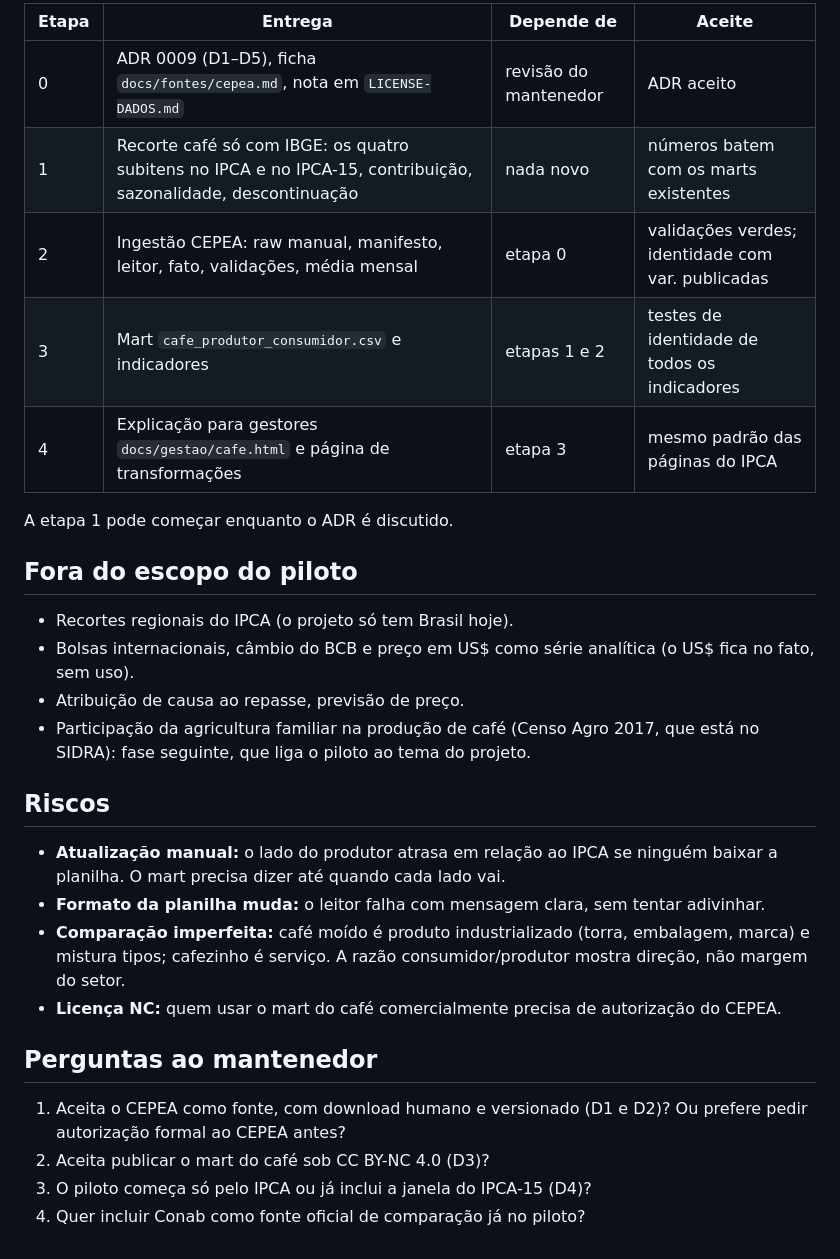
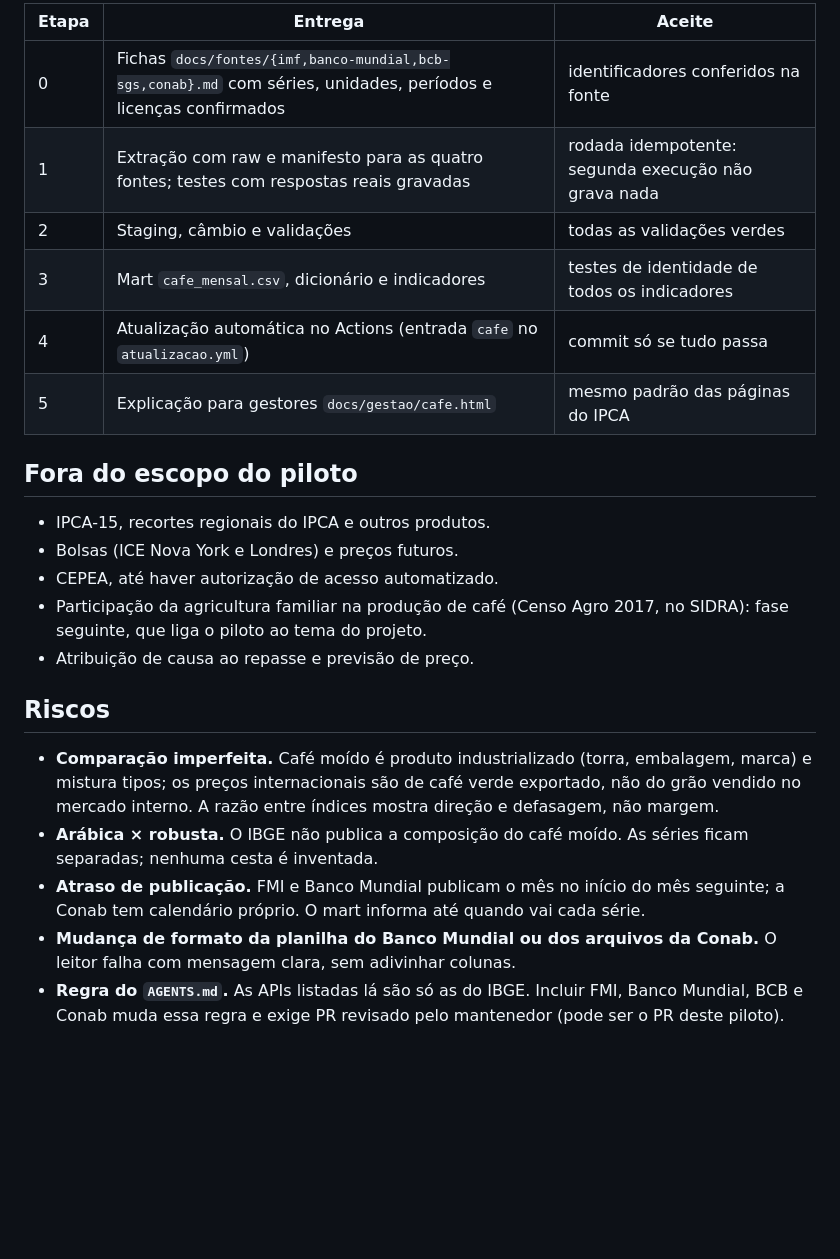
Before and after one commit to marcelo7bastos/macroeconomia-agricultura-familiar, a Markdown page: docs/projetos/cafe-piloto.md, the part around one of its changes. Drawn GitHub-style; blank space fills up the shorter version.

```diff
--- a/docs/projetos/cafe-piloto.md
+++ b/docs/projetos/cafe-piloto.md
@@ -123,36 +120,32 @@ Nada muda nos marts atuais do IPCA e do IPCA-15; o mart do café só os lê.
 
-| Etapa | Entrega | Depende de | Aceite |
-|---|---|---|---|
-| 0 | ADR 0009 (D1–D5), ficha `docs/fontes/cepea.md`, nota em `LICENSE-DADOS.md` | revisão do mantenedor | ADR aceito |
-| 1 | Recorte café só com IBGE: os quatro subitens no IPCA e no IPCA-15, contribuição, sazonalidade, descontinuação | nada novo | números batem com os marts existentes |
-| 2 | Ingestão CEPEA: raw manual, manifesto, leitor, fato, validações, média mensal | etapa 0 | validações verdes; identidade com var. publicadas |
-| 3 | Mart `cafe_produtor_consumidor.csv` e indicadores | etapas 1 e 2 | testes de identidade de todos os indicadores |
-| 4 | Explicação para gestores `docs/gestao/cafe.html` e página de transformações | etapa 3 | mesmo padrão das páginas do IPCA |
-
-A etapa 1 pode começar enquanto o ADR é discutido.
+| Etapa | Entrega | Aceite |
+|---|---|---|
+| 0 | Fichas `docs/fontes/{imf,banco-mundial,bcb-sgs,conab}.md` com séries, unidades, períodos e licenças confirmados | identificadores conferidos na fonte |
+| 1 | Extração com raw e manifesto para as quatro fontes; testes com respostas reais gravadas | rodada idempotente: segunda execução não grava nada |
+| 2 | Staging, câmbio e validações | todas as validações verdes |
+| 3 | Mart `cafe_mensal.csv`, dicionário e indicadores | testes de identidade de todos os indicadores |
+| 4 | Atualização automática no Actions (entrada `cafe` no `atualizacao.yml`) | commit só se tudo passa |
+| 5 | Explicação para gestores `docs/gestao/cafe.html` | mesmo padrão das páginas do IPCA |
 
 ## Fora do escopo do piloto
 
-- Recortes regionais do IPCA (o projeto só tem Brasil hoje).
-- Bolsas internacionais, câmbio do BCB e preço em US$ como série analítica (o US$ fica no fato,
-  sem uso).
-- Atribuição de causa ao repasse, previsão de preço.
-- Participação da agricultura familiar na produção de café (Censo Agro 2017, que está no SIDRA):
-  fase seguinte, que liga o piloto ao tema do projeto.
+- IPCA-15, recortes regionais do IPCA e outros produtos.
+- Bolsas (ICE Nova York e Londres) e preços futuros.
+- CEPEA, até haver autorização de acesso automatizado.
+- Participação da agricultura familiar na produção de café (Censo Agro 2017, no SIDRA): fase
+  seguinte, que liga o piloto ao tema do projeto.
+- Atribuição de causa ao repasse e previsão de preço.
 
 ## Riscos
 
-- **Atualização manual:** o lado do produtor atrasa em relação ao IPCA se ninguém baixar a
-  planilha. O mart precisa dizer até quando cada lado vai.
-- **Formato da planilha muda:** o leitor falha com mensagem clara, sem tentar adivinhar.
-- **Comparação imperfeita:** café moído é produto industrializado (torra, embalagem, marca) e mistura
-  tipos; cafezinho é serviço. A razão consumidor/produtor mostra direção, não margem do setor.
-- **Licença NC:** quem usar o mart do café comercialmente precisa de autorização do CEPEA.
-
-## Perguntas ao mantenedor
-
-1. Aceita o CEPEA como fonte, com download humano e versionado (D1 e D2)? Ou prefere pedir
-   autorização formal ao CEPEA antes?
-2. Aceita publicar o mart do café sob CC BY-NC 4.0 (D3)?
-3. O piloto começa só pelo IPCA ou já inclui a janela do IPCA-15 (D4)?
-4. Quer incluir Conab como fonte oficial de comparação já no piloto?
+- **Comparação imperfeita.** Café moído é produto industrializado (torra, embalagem, marca) e
+  mistura tipos; os preços internacionais são de café verde exportado, não do grão vendido no
+  mercado interno. A razão entre índices mostra direção e defasagem, não margem.
+- **Arábica × robusta.** O IBGE não publica a composição do café moído. As séries ficam separadas;
+  nenhuma cesta é inventada.
+- **Atraso de publicação.** FMI e Banco Mundial publicam o mês no início do mês seguinte; a Conab
+  tem calendário próprio. O mart informa até quando vai cada série.
+- **Mudança de formato da planilha do Banco Mundial ou dos arquivos da Conab.** O leitor falha com
+  mensagem clara, sem adivinhar colunas.
+- **Regra do `AGENTS.md`.** As APIs listadas lá são só as do IBGE. Incluir FMI, Banco Mundial,
+  BCB e Conab muda essa regra e exige PR revisado pelo mantenedor (pode ser o PR deste piloto).
```
Also changed, not shown: other parts of docs/projetos/cafe-piloto.md (+86 -89 lines).
